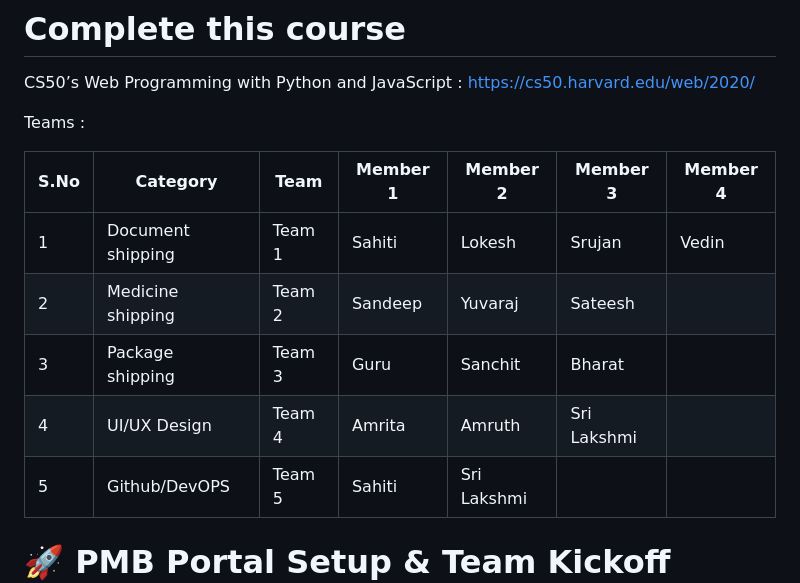
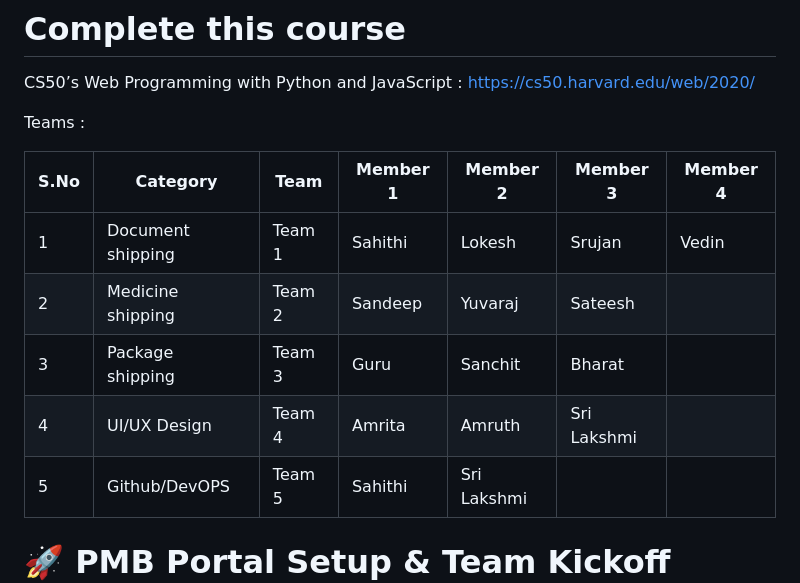
Before and after one commit to parcelmybox/pmb-portal, a Markdown page: team-setup.md, the part around the change. Drawn GitHub-style.

```diff
--- a/team-setup.md
+++ b/team-setup.md
@@ -9,11 +9,11 @@ Teams :
 
 | S.No | Category       | Team     | Member 1     | Member 2  | Member 3     | Member 4     |
 |------|----------------|----------|--------------|-----------|--------------|--------------|
-| 1    | Document  shipping     | Team 1   | Sahiti       | Lokesh    | Srujan       | Vedin        |
+| 1    | Document  shipping     | Team 1   | Sahithi       | Lokesh    | Srujan       | Vedin        |
 | 2    | Medicine  shipping    | Team 2   | Sandeep      | Yuvaraj   | Sateesh      |              |
 | 3    | Package  shipping      | Team 3   | Guru         | Sanchit   | Bharat       |              |
 | 4    | UI/UX  Design        | Team 4   | Amrita       | Amruth    | Sri Lakshmi  |              |
-| 5    | Github/DevOPS  | Team 5   | Sahiti       | Sri Lakshmi|             |              |
+| 5    | Github/DevOPS  | Team 5   | Sahithi       | Sri Lakshmi|             |              |
 
 
 
```
